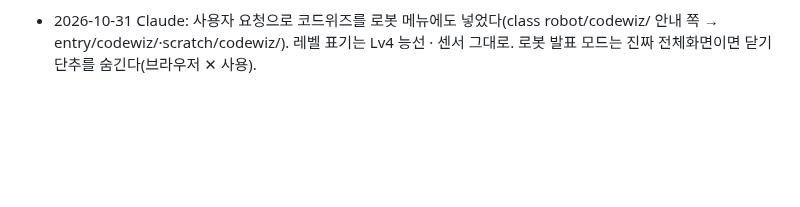
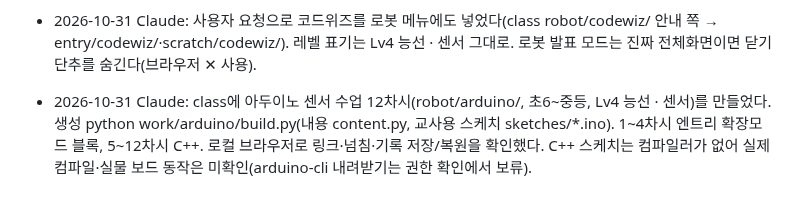
Before and after one commit to patrickdfg/codingharu-app, a Markdown page: AGENTS.md, the part around the change. Rendered like a GitHub page; blank space fills up the shorter version.

Commit message:
Note Arduino course
Co-Authored-By: Claude Opus 5.5 <noreply@anthropic.com>

```diff
--- a/AGENTS.md
+++ b/AGENTS.md
@@ -284,3 +284,4 @@ curl -s https://patrickdfg.github.io/codingharu-app/version.json
 - 2026-10-31 Claude(이어서): 사용자 요청으로 로봇 교재를 **PDF 대신 웹 교안**으로 바꿨다(class 04d707e). PDF 50개를 쪽마다 WebP(가로 1280, 1,321장, 47MB)로 그려 `robot/cubroid/<묶음>/<차시>/` 쪽에 세로로 넣고, 쪽 글자는 그림 alt에 넣었다. downloads/cubroid-*.pdf 는 지웠고 sb3 2개만 남는다. 위 메모의 '147MB' 는 이 판에서 해당 없음. PDF판(d87fdf1)이 올라간 뒤 동기화가 돌기 전에 바뀌어 앱 content에는 PDF가 들어가지 않았다(class 저장소 기록에는 남아 있음).
 - 2026-10-31 Claude: 교안 동기화 #250을 ego 브라우저로 수동 실행(성공, 71d6d97). 잠긴 자료 4,532→5,950, 공개 version.json 247af209 반영. robot/ 쪽·WebP·sb3·cubroid.css 암호화 파일이 Pages에서 200, 지운 PDF는 404 확인. 비밀번호로 연 실제 앱 화면과 태블릿은 미확인.
 - 2026-10-31 Claude: 사용자 요청으로 코드위즈를 로봇 메뉴에도 넣었다(class robot/codewiz/ 안내 쪽 → entry/codewiz/·scratch/codewiz/). 레벨 표기는 Lv4 능선 · 센서 그대로. 로봇 발표 모드는 진짜 전체화면이면 닫기 단추를 숨긴다(브라우저 ✕ 사용).
+- 2026-10-31 Claude: class에 아두이노 센서 수업 12차시(robot/arduino/, 초6~중등, Lv4 능선 · 센서)를 만들었다. 생성 python work/arduino/build.py(내용 content.py, 교사용 스케치 sketches/*.ino). 1~4차시 엔트리 확장모드 블록, 5~12차시 C++. 로컬 브라우저로 링크·넘침·기록 저장/복원을 확인했다. C++ 스케치는 컴파일러가 없어 실제 컴파일·실물 보드 동작은 미확인(arduino-cli 내려받기는 권한 확인에서 보류).
```
